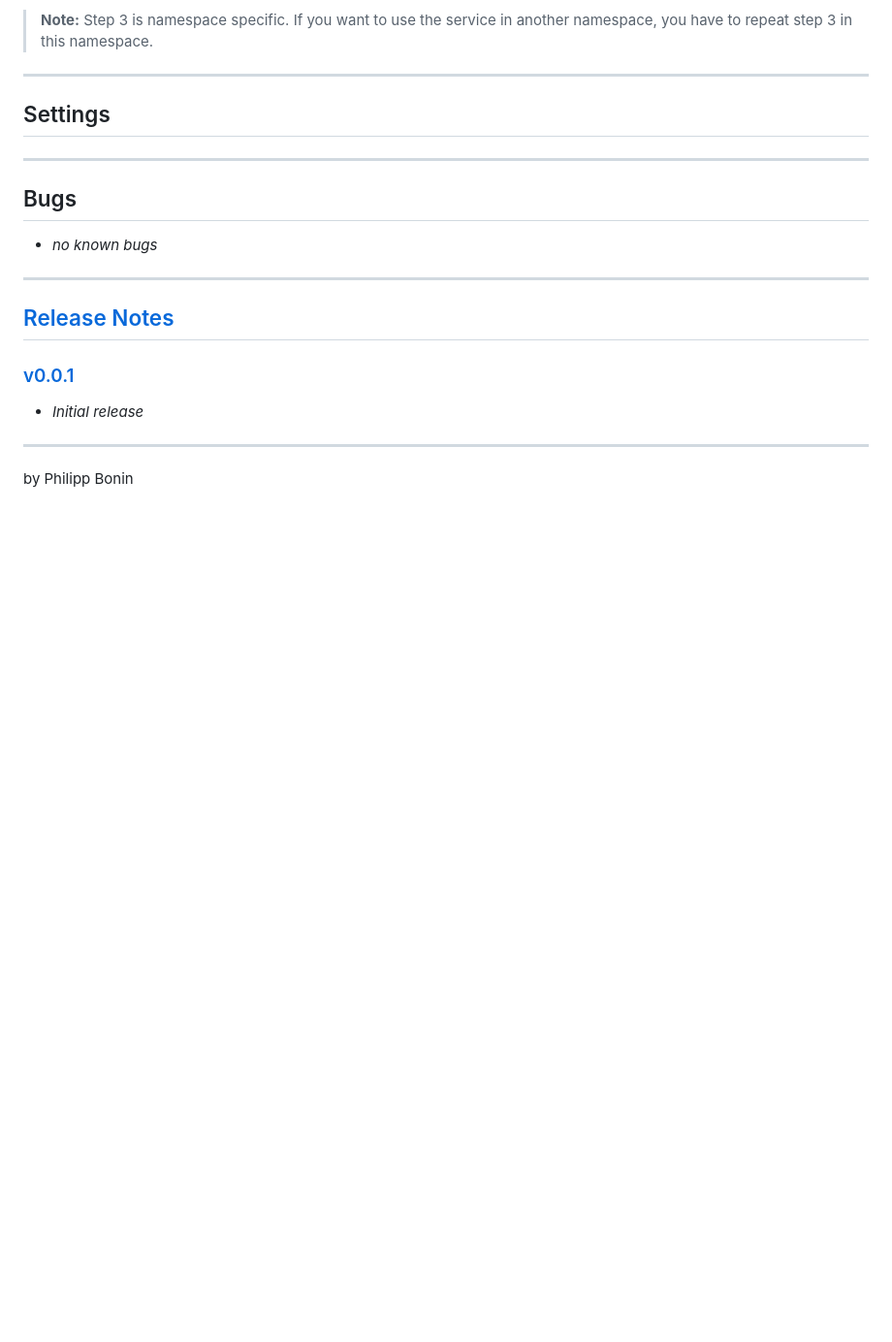
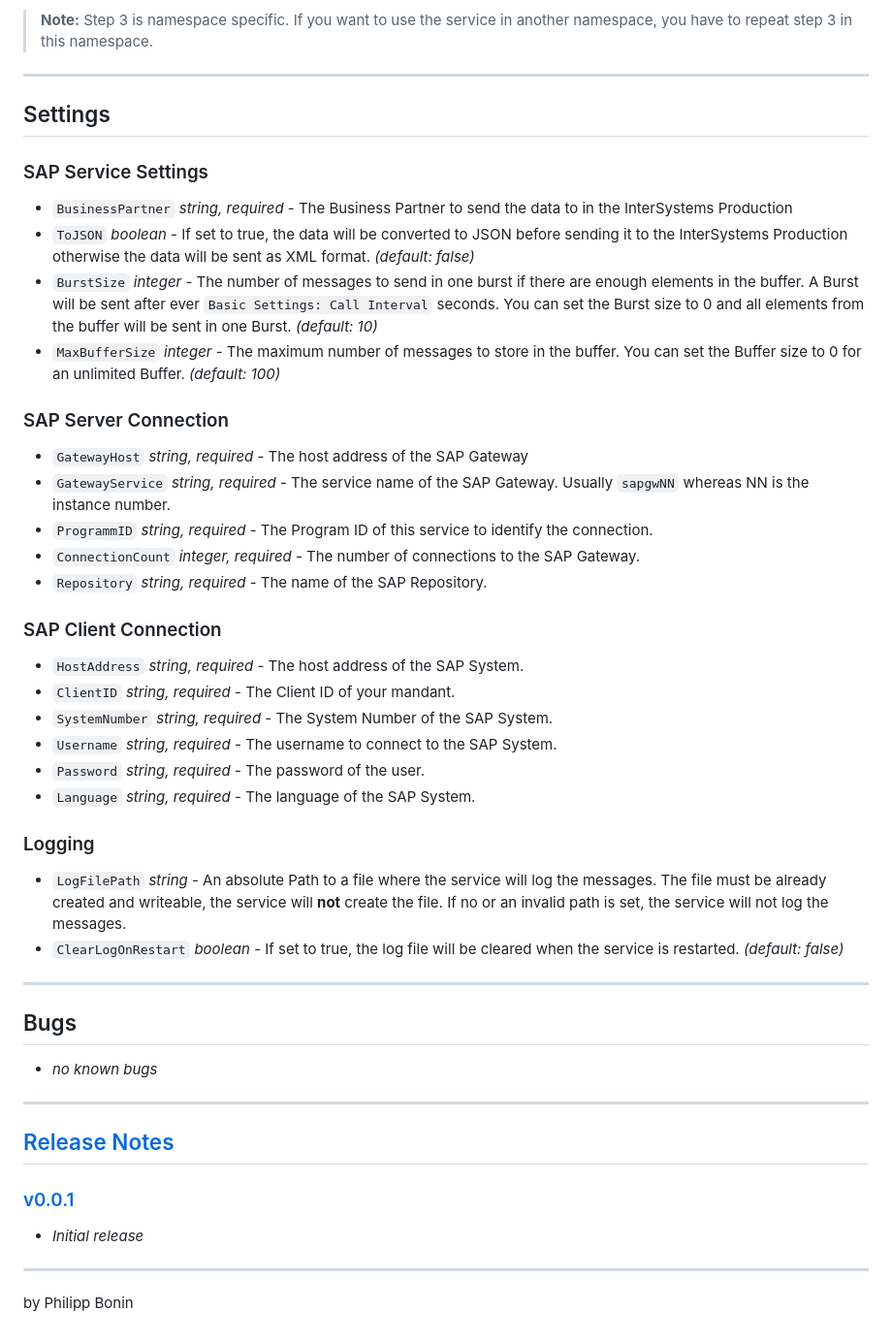
Before and after one commit to intersystems-dach/intersystems-sap-service, a Markdown page: README.md, the part around the change printed below. Shown: that part at 97% size. Drawn GitHub-style; blank space fills up the shorter version.

```diff
--- a/README.md
+++ b/README.md
@@ -58,6 +69,35 @@ An InterSystems SAP Business Service to receive from a SAP System.
 
 ## Settings
 
+### SAP Service Settings
+
+-   `BusinessPartner` _string, required_ - The Business Partner to send the data to in the InterSystems Production
+-   `ToJSON` _boolean_ - If set to true, the data will be converted to JSON before sending it to the InterSystems Production otherwise the data will be sent as XML format. _(default: false)_
+-   `BurstSize` _integer_ - The number of messages to send in one burst if there are enough elements in the buffer. A Burst will be sent after ever `Basic Settings: Call Interval` seconds. You can set the Burst size to 0 and all elements from the buffer will be sent in one Burst. _(default: 10)_
+-   `MaxBufferSize` _integer_ - The maximum number of messages to store in the buffer. You can set the Buffer size to 0 for an unlimited Buffer. _(default: 100)_
+
+### SAP Server Connection
+
+-   `GatewayHost` _string, required_ - The host address of the SAP Gateway
+-   `GatewayService` _string, required_ - The service name of the SAP Gateway. Usually `sapgwNN` whereas NN is the instance number.
+-   `ProgrammID` _string, required_ - The Program ID of this service to identify the connection.
+-   `ConnectionCount` _integer, required_ - The number of connections to the SAP Gateway.
+-   `Repository` _string, required_ - The name of the SAP Repository.
+
+### SAP Client Connection
+
+-   `HostAddress` _string, required_ - The host address of the SAP System.
+-   `ClientID` _string, required_ - The Client ID of your mandant.
+-   `SystemNumber` _string, required_ - The System Number of the SAP System.
+-   `Username` _string, required_ - The username to connect to the SAP System.
+-   `Password` _string, required_ - The password of the user.
+-   `Language` _string, required_ - The language of the SAP System.
+
+### Logging
+
+-   `LogFilePath` _string_ - An absolute Path to a file where the service will log the messages. The file must be already created and writeable, the service will **not** create the file. If no or an invalid path is set, the service will not log the messages.
+-   `ClearLogOnRestart` _boolean_ - If set to true, the log file will be cleared when the service is restarted. _(default: false)_
+
 ---
 
 ## Bugs
```
Also changed, not shown: other parts of README.md (+11 -0 lines).
